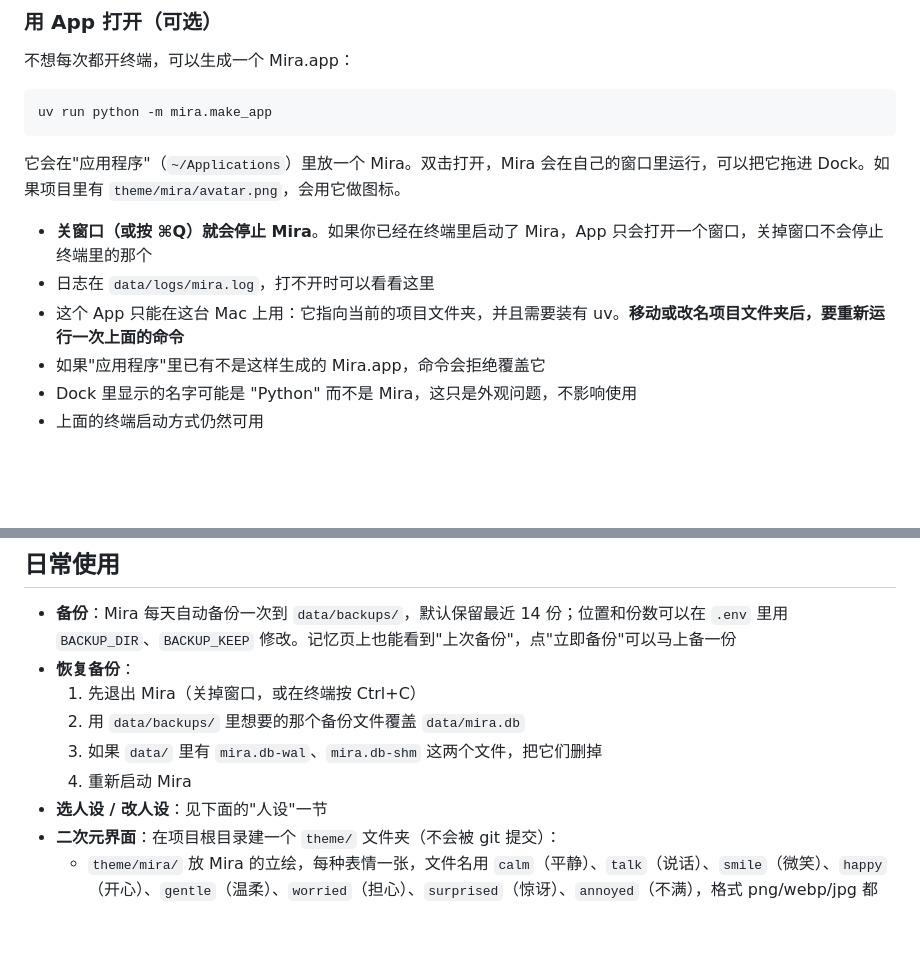
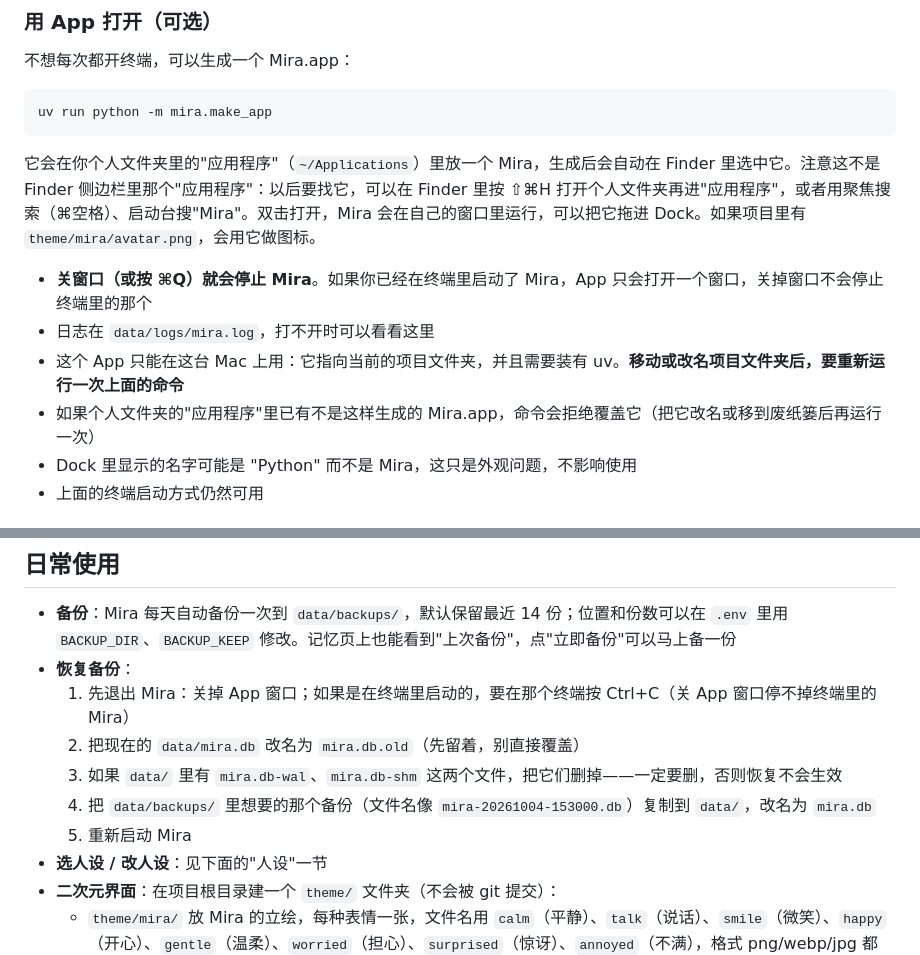
Before and after one commit to wjhkazuto-lang/mira, a Markdown page: README.md, 2 parts joined by grey strips. Rendered like a GitHub page; blank space fills up the shorter version.

Commit message:
docs: where to find Mira.app and safer restore steps

````diff
--- a/README.md
+++ b/README.md
@@ -60,12 +60,12 @@ uv run python -m mira
 uv run python -m mira.make_app
 ```
 
-它会在"应用程序"（`~/Applications`）里放一个 Mira。双击打开，Mira 会在自己的窗口里运行，可以把它拖进 Dock。如果项目里有 `theme/mira/avatar.png`，会用它做图标。
+它会在你个人文件夹里的"应用程序"（`~/Applications`）里放一个 Mira，生成后会自动在 Finder 里选中它。注意这不是 Finder 侧边栏里那个"应用程序"：以后要找它，可以在 Finder 里按 ⇧⌘H 打开个人文件夹再进"应用程序"，或者用聚焦搜索（⌘空格）、启动台搜"Mira"。双击打开，Mira 会在自己的窗口里运行，可以把它拖进 Dock。如果项目里有 `theme/mira/avatar.png`，会用它做图标。
 
 - **关窗口（或按 ⌘Q）就会停止 Mira**。如果你已经在终端里启动了 Mira，App 只会打开一个窗口，关掉窗口不会停止终端里的那个
 - 日志在 `data/logs/mira.log`，打不开时可以看看这里
 - 这个 App 只能在这台 Mac 上用：它指向当前的项目文件夹，并且需要装有 uv。**移动或改名项目文件夹后，要重新运行一次上面的命令**
-- 如果"应用程序"里已有不是这样生成的 Mira.app，命令会拒绝覆盖它
+- 如果个人文件夹的"应用程序"里已有不是这样生成的 Mira.app，命令会拒绝覆盖它（把它改名或移到废纸篓后再运行一次）
 - Dock 里显示的名字可能是 "Python" 而不是 Mira，这只是外观问题，不影响使用
 - 上面的终端启动方式仍然可用
 
@@ -81,10 +81,11 @@ MIRA_FAKE=1 DB_PATH=data/dev.db uv run python -m mira
 
 - **备份**：Mira 每天自动备份一次到 `data/backups/`，默认保留最近 14 份；位置和份数可以在 `.env` 里用 `BACKUP_DIR`、`BACKUP_KEEP` 修改。记忆页上也能看到"上次备份"，点"立即备份"可以马上备一份
 - **恢复备份**：
-  1. 先退出 Mira（关掉窗口，或在终端按 Ctrl+C）
-  2. 用 `data/backups/` 里想要的那个备份文件覆盖 `data/mira.db`
-  3. 如果 `data/` 里有 `mira.db-wal`、`mira.db-shm` 这两个文件，把它们删掉
-  4. 重新启动 Mira
+  1. 先退出 Mira：关掉 App 窗口；如果是在终端里启动的，要在那个终端按 Ctrl+C（关 App 窗口停不掉终端里的 Mira）
+  2. 把现在的 `data/mira.db` 改名为 `mira.db.old`（先留着，别直接覆盖）
+  3. 如果 `data/` 里有 `mira.db-wal`、`mira.db-shm` 这两个文件，把它们删掉——一定要删，否则恢复不会生效
+  4. 把 `data/backups/` 里想要的那个备份（文件名像 `mira-20261004-153000.db`）复制到 `data/`，改名为 `mira.db`
+  5. 重新启动 Mira
 - **选人设 / 改人设**：见下面的"人设"一节
 - **二次元界面**：在项目根目录建一个 `theme/` 文件夹（不会被 git 提交）：
   - `theme/mira/` 放 Mira 的立绘，每种表情一张，文件名用 `calm`（平静）、`talk`（说话）、`smile`（微笑）、`happy`（开心）、`gentle`（温柔）、`worried`（担心）、`surprised`（惊讶）、`annoyed`（不满），格式 png/webp/jpg 都行，有几张放几张。她会按每次回复的语气换表情
````
